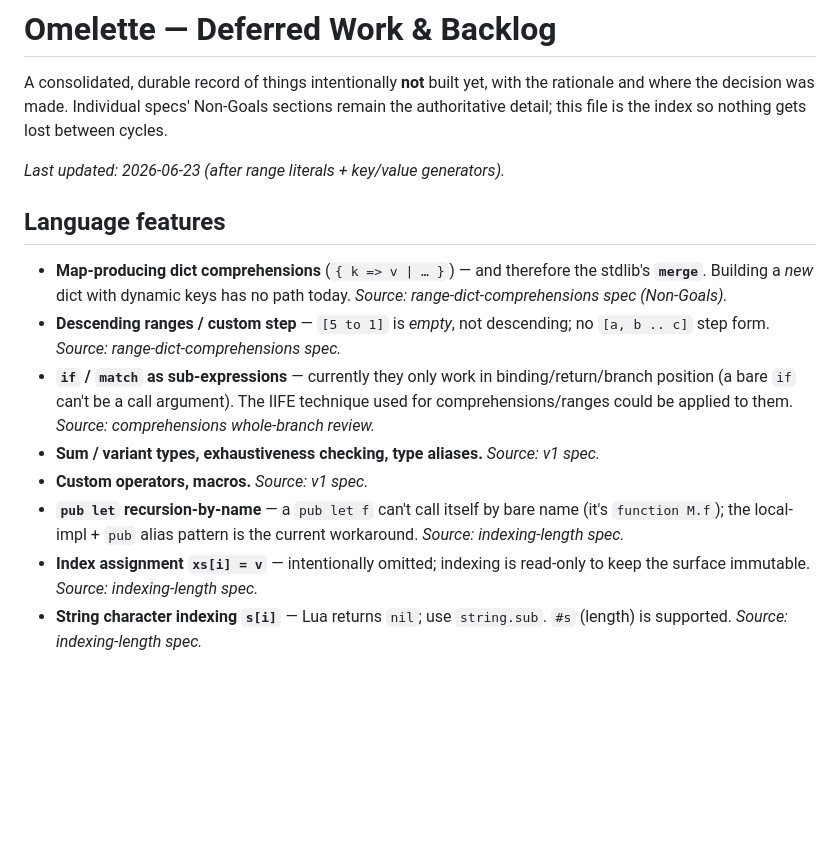
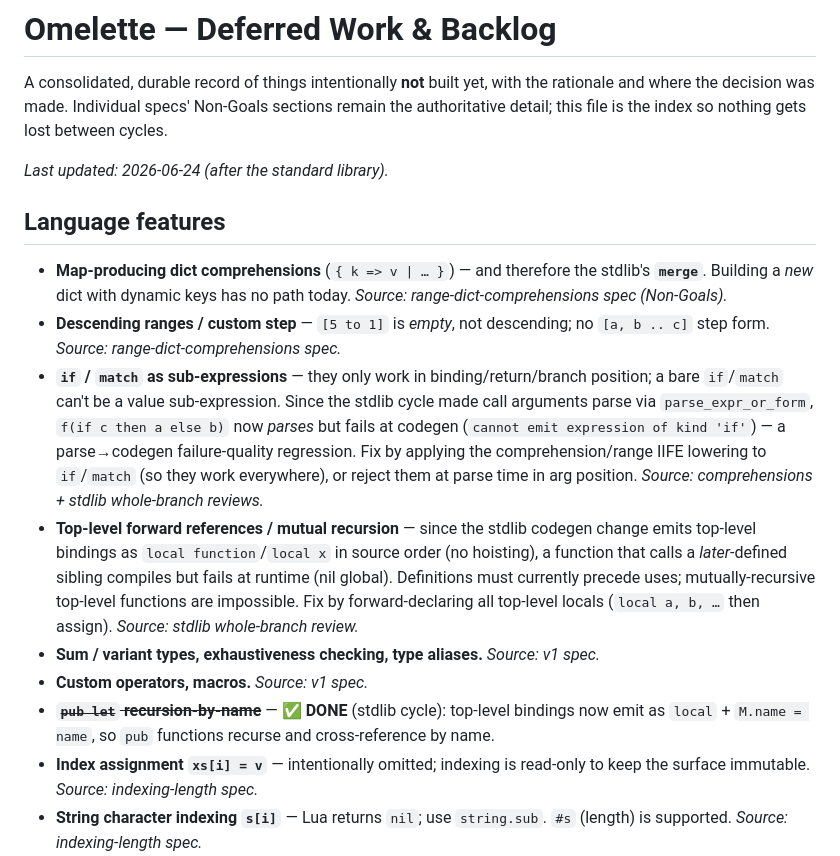
Before and after one commit to dennyabraham/omelette-lang, a Markdown page: docs/DEFERRED.md, the part around the change. Drawn GitHub-style; blank space fills up the shorter version.

Commit message:
Update DEFERRED.md after stdlib
Mark pub-recursion-by-name done; add top-level forward-reference/mutual-
recursion limitation and the f(if..) parse-vs-codegen failure-quality note,
both from the stdlib whole-branch review.

Co-Authored-By: Claude Opus 4.8 <noreply@anthropic.com>

```diff
--- a/docs/DEFERRED.md
+++ b/docs/DEFERRED.md
@@ -4,7 +4,7 @@ A consolidated, durable record of things intentionally **not** built yet, with t
 rationale and where the decision was made. Individual specs' Non-Goals sections remain
 the authoritative detail; this file is the index so nothing gets lost between cycles.
 
-_Last updated: 2026-06-23 (after range literals + key/value generators)._
+_Last updated: 2026-06-24 (after the standard library)._
 
 ## Language features
 
@@ -13,14 +13,23 @@ _Last updated: 2026-06-23 (after range literals + key/value generators)._
   _Source: range-dict-comprehensions spec (Non-Goals)._
 - **Descending ranges / custom step** — `[5 to 1]` is *empty*, not descending; no
   `[a, b .. c]` step form. _Source: range-dict-comprehensions spec._
-- **`if` / `match` as sub-expressions** — currently they only work in binding/return/branch
-  position (a bare `if` can't be a call argument). The IIFE technique used for
-  comprehensions/ranges could be applied to them. _Source: comprehensions whole-branch review._
+- **`if` / `match` as sub-expressions** — they only work in binding/return/branch position;
+  a bare `if`/`match` can't be a value sub-expression. Since the stdlib cycle made call
+  arguments parse via `parse_expr_or_form`, `f(if c then a else b)` now *parses* but fails
+  at codegen (`cannot emit expression of kind 'if'`) — a parse→codegen failure-quality
+  regression. Fix by applying the comprehension/range IIFE lowering to `if`/`match` (so they
+  work everywhere), or reject them at parse time in arg position. _Source: comprehensions +
+  stdlib whole-branch reviews._
+- **Top-level forward references / mutual recursion** — since the stdlib codegen change emits
+  top-level bindings as `local function`/`local x` in source order (no hoisting), a function
+  that calls a *later*-defined sibling compiles but fails at runtime (nil global). Definitions
+  must currently precede uses; mutually-recursive top-level functions are impossible. Fix by
+  forward-declaring all top-level locals (`local a, b, …` then assign). _Source: stdlib
+  whole-branch review._
 - **Sum / variant types, exhaustiveness checking, type aliases.** _Source: v1 spec._
 - **Custom operators, macros.** _Source: v1 spec._
-- **`pub let` recursion-by-name** — a `pub let f` can't call itself by bare name (it's
-  `function M.f`); the local-impl + `pub` alias pattern is the current workaround.
-  _Source: indexing-length spec._
+- **~~`pub let` recursion-by-name~~** — ✅ **DONE** (stdlib cycle): top-level bindings now emit
+  as `local` + `M.name = name`, so `pub` functions recurse and cross-reference by name.
 - **Index assignment `xs[i] = v`** — intentionally omitted; indexing is read-only to keep
   the surface immutable. _Source: indexing-length spec._
 - **String character indexing `s[i]`** — Lua returns `nil`; use `string.sub`. `#s` (length)
```
